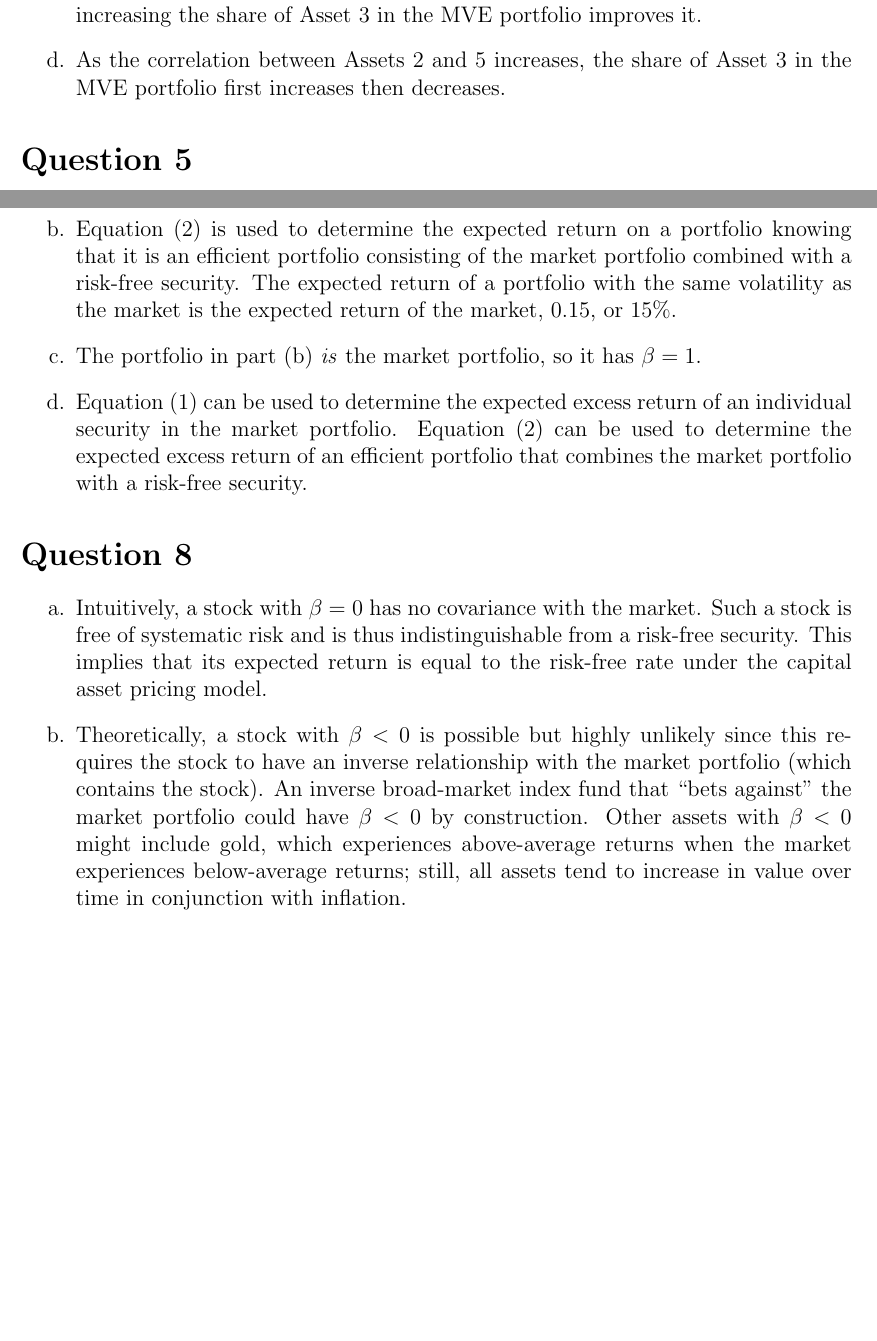
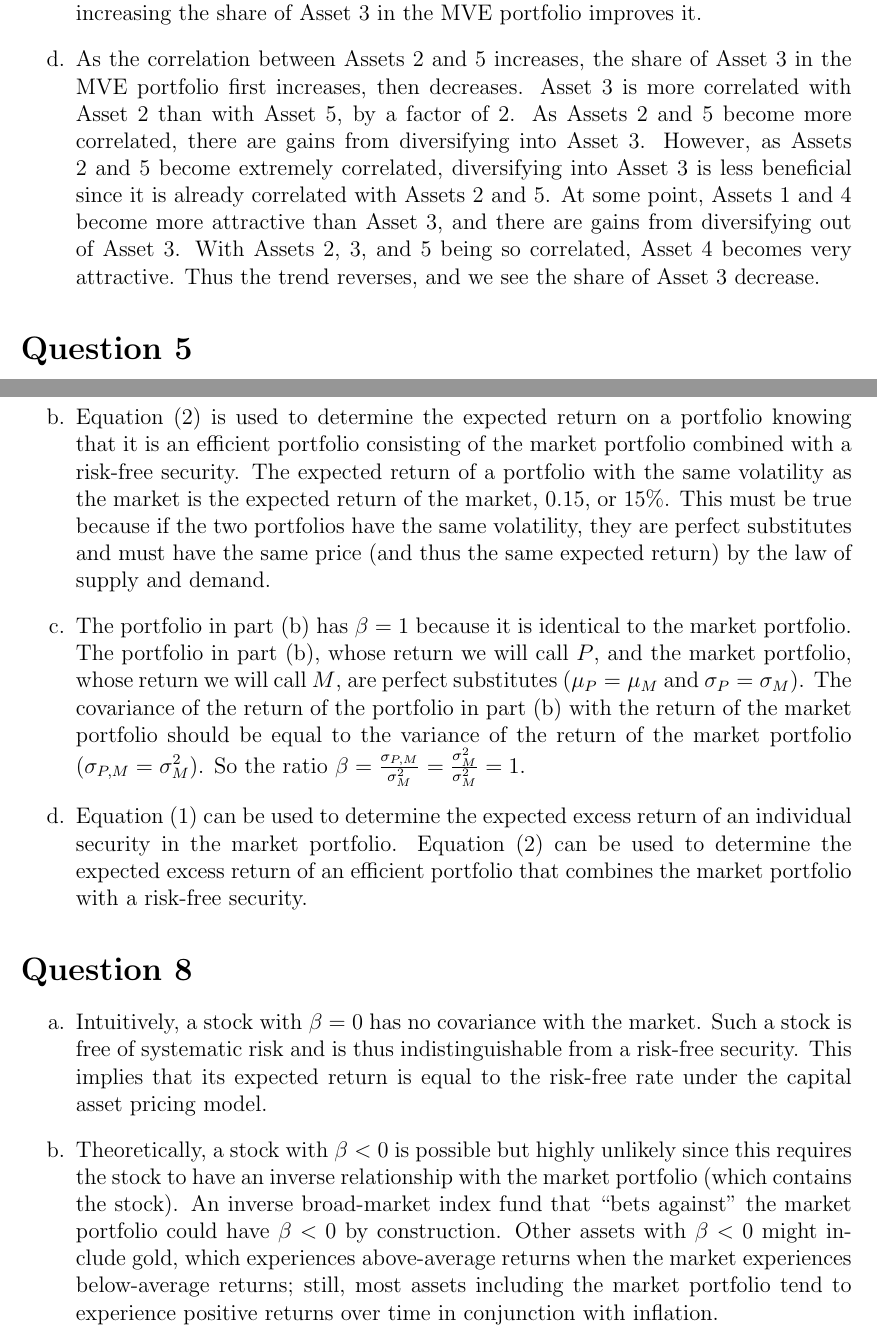
Before and after one commit to ishanpranav/finc-2-finance, a LaTeX problem sheet (src/Homework5.tex): two parts of pages 4 and 5 of 5, joined at a grey line, cut so that both start at the same text, the shorter picture padded with empty space. Compiled offline with pdfLaTeX.

Commit message:
Updates from Overleaf

```diff
--- a/src/Homework5.tex
+++ b/src/Homework5.tex
@@ -132,7 +132,7 @@ As rational investors, we appreciate returns and are averse to volatility. The o
     \item As the expected return of Asset 3 increases, the share of Asset 3 in the minimum variance efficient (MVE) portfolio increases. This is because Asset 3 provides more utility to investors, who maximize expected returns. As Asset 3's expected returns per unit of risk increase relative to those of its alternatives, increasing the share of Asset 3 in the MVE portfolio improves it.
     \item As the standard deviation of the returns of Asset 3 increases, the share of Asset 3 in the MVE portfolio decreases. This is because Asset 3 provides less utility to investors, who minimize volatility. As Asset 3's expected returns per unit of risk decrease relative to those of its alternatives, decreasing the share of Asset 3 in the MVE portfolio improves it.
     \item As the standard deviation of the returns of Asset 2 increases, the share of Asset 3 in the MVE portfolio increases. This is because Asset 2 now provides less utility to investors relative to its alternatives. Asset 3 is an alternative to Asset 2. Thus, increasing the share of Asset 3 in the MVE portfolio improves it.
-    \item As the correlation between Assets 2 and 5 increases, the share of Asset 3 in the MVE portfolio first increases then decreases.
+    \item As the correlation between Assets 2 and 5 increases, the share of Asset 3 in the MVE portfolio first increases, then decreases. Asset 3 is more correlated with Asset 2 than with Asset 5, by a factor of 2. As Assets 2 and 5 become more correlated, there are gains from diversifying into Asset 3. However, as Assets 2 and 5 become extremely correlated, diversifying into Asset 3 is less beneficial since it is already correlated with Assets 2 and 5. At some point, Assets 1 and 4 become more attractive than Asset 3, and there are gains from diversifying out of Asset 3. With Assets 2, 3, and 5 being so correlated, Asset 4 becomes very attractive. Thus the trend reverses, and we see the share of Asset 3 decrease.
 \end{enumerate}
 \section{}
 Each asset in the market portfolio is weighted based on its market value (market capitalization). The market capitalization of Asset A is $n_Ap_A=25\times\$2=\$50$ and the market capitalization of Asset B is $n_Bp_B=50\times\$5=\$250$. Since Assets A and B are the only assets in the market, the total market capitalization of the entire market is $\$50+\$250=\$300$. Thus the weight of Asset A is $w_A=\frac{n_Ap_A}{n_Ap_A+n_Bp_B}=\frac{\$50}{\$300}=16.\bar{6}\%$ and the weight of Asset B is $w_B=\frac{n_Bp_B}{n_Ap_A+n_Bp_B}=\frac{\$250}{\$300}=83.\bar{3}\%$.
@@ -144,14 +144,14 @@ Each asset in the market portfolio is weighted based on its market value (market
 \end{enumerate}
 \section{}
 \begin{enumerate}
-    \item Equation (1) is used to determine the expected return on an individual security. That expected return is $0.06+(0.15-0.06)\times 2=0.22$, or 22\%.
-    \item Equation (2) is used to determine the expected return on a portfolio knowing that it is an efficient portfolio consisting of the market portfolio combined with a risk-free security. The expected return of a portfolio with the same volatility as the market is the expected return of the market, 0.15, or 15\%.
-    \item The portfolio in part (b) \textit{is} the market portfolio, so it has $\beta=1$.
+    \item Equation (1) is used to determine the expected return on an individual security. That expected return is $0.06+(0.15-0.06)\times 2=0.24$, or 24\%.
+    \item Equation (2) is used to determine the expected return on a portfolio knowing that it is an efficient portfolio consisting of the market portfolio combined with a risk-free security. The expected return of a portfolio with the same volatility as the market is the expected return of the market, 0.15, or 15\%. This must be true because if the two portfolios have the same volatility, they are perfect substitutes and must have the same price (and thus the same expected return) by the law of supply and demand.
+    \item The portfolio in part (b) has $\beta=1$ because it is identical to the market portfolio. The portfolio in part (b), whose return we will call $P$, and the market portfolio, whose return we will call $M$, are perfect substitutes ($\mu_P=\mu_M$ and $\sigma_P=\sigma_M$). The covariance of the return of the portfolio in part (b) with the return of the market portfolio should be equal to the variance of the return of the market portfolio ($\sigma_{P,M}=\sigma_M^2$). So the ratio $\beta=\frac{\sigma_{P,M}}{\sigma_M^2}=\frac{\sigma_M^2}{\sigma_M^2}=1$.
     \item Equation (1) can be used to determine the expected excess return of an individual security in the market portfolio. Equation (2) can be used to determine the expected excess return of an efficient portfolio that combines the market portfolio with a risk-free security.
 \end{enumerate}
 \section{}
 \begin{enumerate}
     \item Intuitively, a stock with $\beta=0$ has no covariance with the market. Such a stock is free of systematic risk and is thus indistinguishable from a risk-free security. This implies that its expected return is equal to the risk-free rate under the capital asset pricing model.
-    \item Theoretically, a stock with $\beta<0$ is possible but highly unlikely since this requires the stock to have an inverse relationship with the market portfolio (which contains the stock). An inverse broad-market index fund that ``bets against'' the market portfolio could have $\beta<0$ by construction. Other assets with $\beta<0$ might include gold, which experiences above-average returns when the market experiences below-average returns; still, all assets tend to increase in value over time in conjunction with inflation.
+    \item Theoretically, a stock with $\beta<0$ is possible but highly unlikely since this requires the stock to have an inverse relationship with the market portfolio (which contains the stock). An inverse broad-market index fund that ``bets against'' the market portfolio could have $\beta<0$ by construction. Other assets with $\beta<0$ might include gold, which experiences above-average returns when the market experiences below-average returns; still, most assets including the market portfolio tend to experience positive returns over time in conjunction with inflation.
 \end{enumerate}
 \end{document}
```
Also changed, not shown: docs/Homework5.pdf (added).
